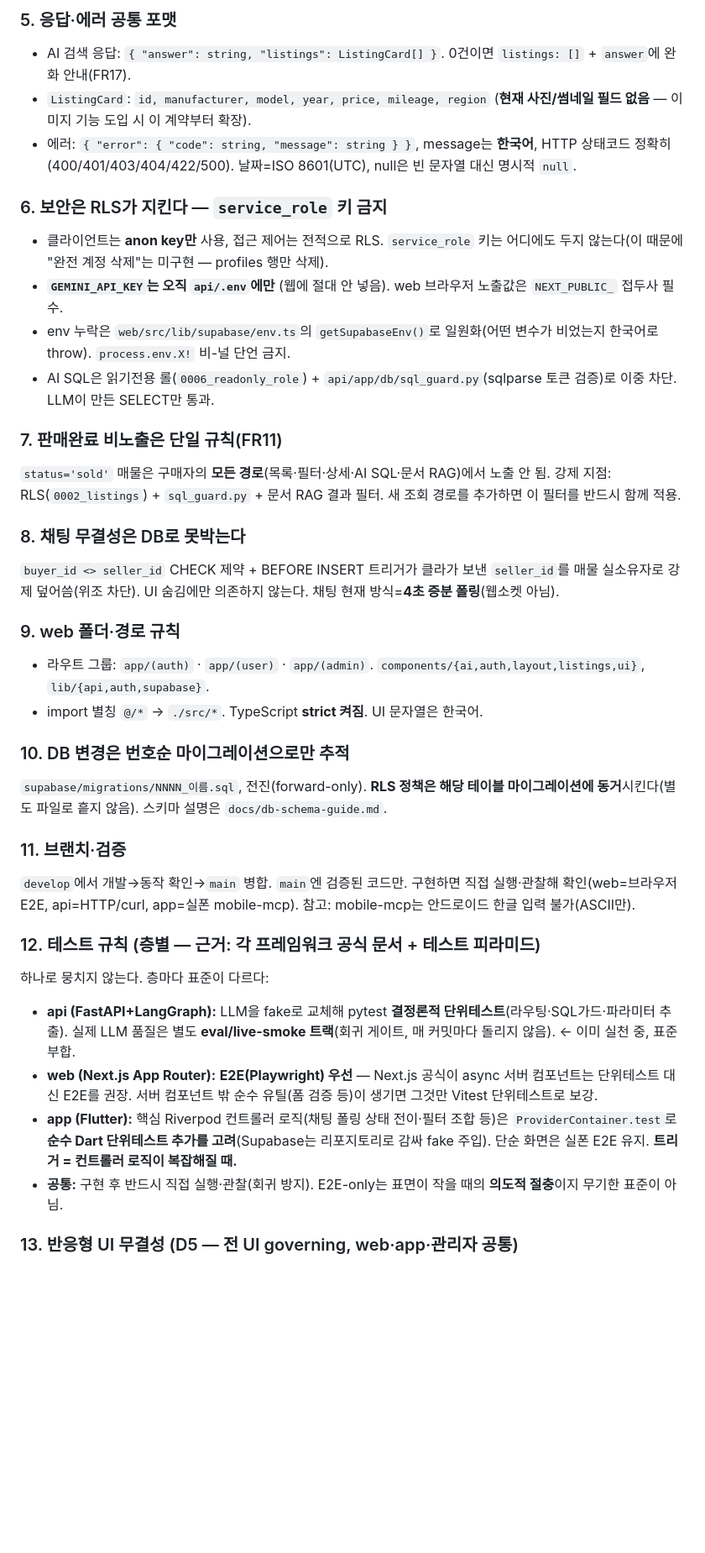
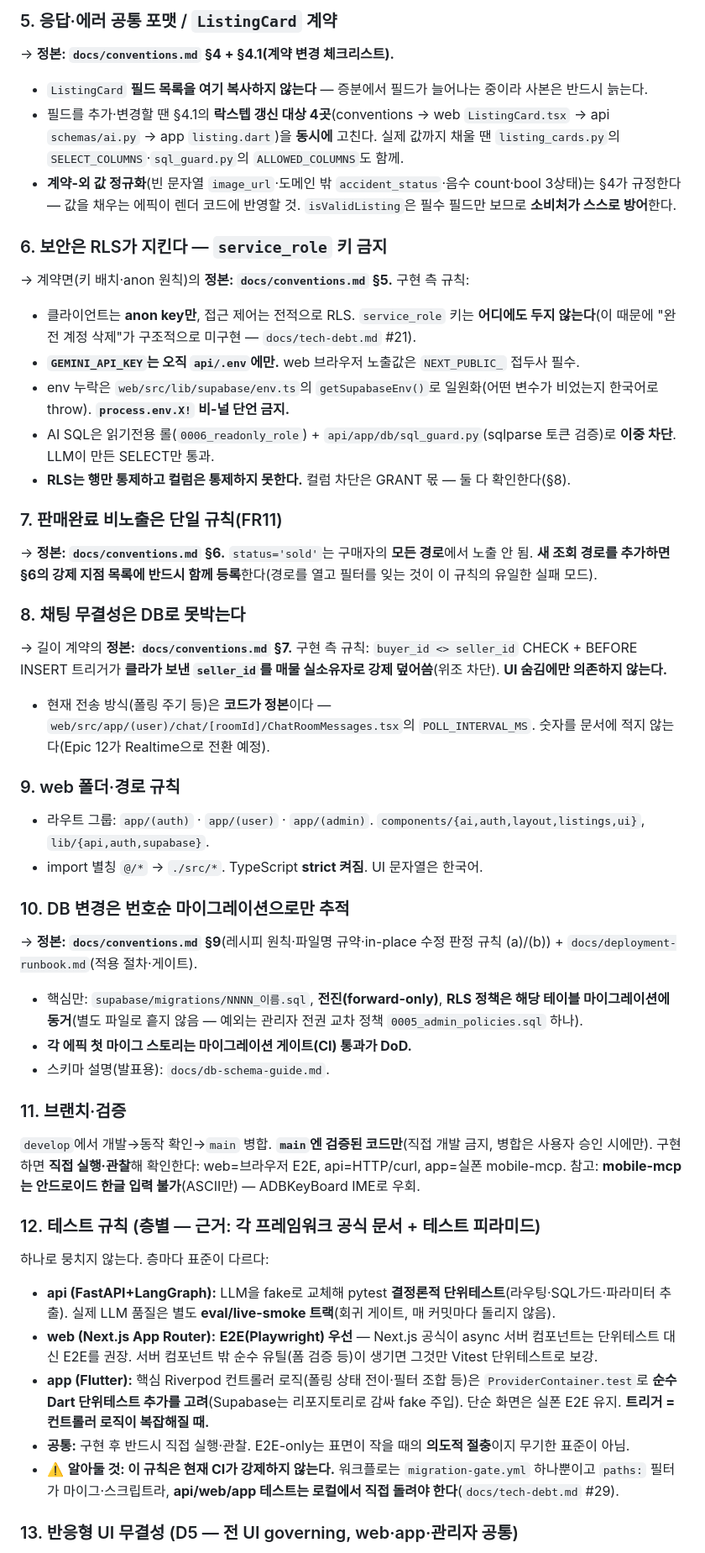
Before and after one commit to wonho1111/bmad-encar-demo, a Markdown page: _bmad-output/project-context.md, the part around one of its changes. Shown at 84% size. Rendered like a GitHub page; blank space fills up the shorter version.

```diff
--- a/_bmad-output/project-context.md
+++ b/_bmad-output/project-context.md
@@ -51,36 +62,44 @@ web·app·api·db 경계를 가로지르는 값은 전부 여기 정의. 코드
 
-### 5. 응답·에러 공통 포맷
-- AI 검색 응답: `{ "answer": string, "listings": ListingCard[] }`. 0건이면 `listings: []` + `answer`에 완화 안내(FR17).
-- `ListingCard`: `id, manufacturer, model, year, price, mileage, region` (**현재 사진/썸네일 필드 없음** — 이미지 기능 도입 시 이 계약부터 확장).
-- 에러: `{ "error": { "code": string, "message": string } }`, message는 **한국어**, HTTP 상태코드 정확히(400/401/403/404/422/500). 날짜=ISO 8601(UTC), null은 빈 문자열 대신 명시적 `null`.
+### 5. 응답·에러 공통 포맷 / `ListingCard` 계약
+→ **정본: `docs/conventions.md` §4 + §4.1(계약 변경 체크리스트).**
+- `ListingCard` **필드 목록을 여기 복사하지 않는다** — 증분에서 필드가 늘어나는 중이라 사본은 반드시 늙는다.
+- 필드를 추가·변경할 땐 §4.1의 **락스텝 갱신 대상 4곳**(conventions → web `ListingCard.tsx` → api `schemas/ai.py` → app `listing.dart`)을 **동시에** 고친다. 실제 값까지 채울 땐 `listing_cards.py`의 `SELECT_COLUMNS`·`sql_guard.py`의 `ALLOWED_COLUMNS`도 함께.
+- **계약-외 값 정규화**(빈 문자열 `image_url`·도메인 밖 `accident_status`·음수 count·bool 3상태)는 §4가 규정한다 — 값을 채우는 에픽이 렌더 코드에 반영할 것. `isValidListing`은 필수 필드만 보므로 **소비처가 스스로 방어**한다.
 
 ### 6. 보안은 RLS가 지킨다 — `service_role` 키 금지
-- 클라이언트는 **anon key만** 사용, 접근 제어는 전적으로 RLS. `service_role` 키는 어디에도 두지 않는다(이 때문에 "완전 계정 삭제"는 미구현 — profiles 행만 삭제).
-- **`GEMINI_API_KEY`는 오직 `api/.env`에만** (웹에 절대 안 넣음). web 브라우저 노출값은 `NEXT_PUBLIC_` 접두사 필수.
-- env 누락은 `web/src/lib/supabase/env.ts`의 `getSupabaseEnv()`로 일원화(어떤 변수가 비었는지 한국어로 throw). `process.env.X!` 비-널 단언 금지.
-- AI SQL은 읽기전용 롤(`0006_readonly_role`) + `api/app/db/sql_guard.py`(sqlparse 토큰 검증)로 이중 차단. LLM이 만든 SELECT만 통과.
+→ 계약면(키 배치·anon 원칙)의 **정본: `docs/conventions.md` §5.** 구현 측 규칙:
+- 클라이언트는 **anon key만**, 접근 제어는 전적으로 RLS. `service_role` 키는 **어디에도 두지 않는다**(이 때문에 "완전 계정 삭제"가 구조적으로 미구현 — `docs/tech-debt.md` #21).
+- **`GEMINI_API_KEY`는 오직 `api/.env`에만.** web 브라우저 노출값은 `NEXT_PUBLIC_` 접두사 필수.
+- env 누락은 `web/src/lib/supabase/env.ts`의 `getSupabaseEnv()`로 일원화(어떤 변수가 비었는지 한국어로 throw). **`process.env.X!` 비-널 단언 금지.**
+- AI SQL은 읽기전용 롤(`0006_readonly_role`) + `api/app/db/sql_guard.py`(sqlparse 토큰 검증)로 **이중 차단**. LLM이 만든 SELECT만 통과.
+- **RLS는 행만 통제하고 컬럼은 통제하지 못한다.** 컬럼 차단은 GRANT 몫 — 둘 다 확인한다(§8).
 
 ### 7. 판매완료 비노출은 단일 규칙(FR11)
-`status='sold'` 매물은 구매자의 **모든 경로**(목록·필터·상세·AI SQL·문서 RAG)에서 노출 안 됨. 강제 지점: RLS(`0002_listings`) + `sql_guard.py` + 문서 RAG 결과 필터. 새 조회 경로를 추가하면 이 필터를 반드시 함께 적용.
+→ **정본: `docs/conventions.md` §6.** `status='sold'`는 구매자의 **모든 경로**에서 노출 안 됨. **새 조회 경로를 추가하면 §6의 강제 지점 목록에 반드시 함께 등록**한다(경로를 열고 필터를 잊는 것이 이 규칙의 유일한 실패 모드).
 
 ### 8. 채팅 무결성은 DB로 못박는다
-`buyer_id <> seller_id` CHECK 제약 + BEFORE INSERT 트리거가 클라가 보낸 `seller_id`를 매물 실소유자로 강제 덮어씀(위조 차단). UI 숨김에만 의존하지 않는다. 채팅 현재 방식=**4초 증분 폴링**(웹소켓 아님).
+→ 길이 계약의 **정본: `docs/conventions.md` §7.** 구현 측 규칙: `buyer_id <> seller_id` CHECK + BEFORE INSERT 트리거가 **클라가 보낸 `seller_id`를 매물 실소유자로 강제 덮어씀**(위조 차단). **UI 숨김에만 의존하지 않는다.**
+- 현재 전송 방식(폴링 주기 등)은 **코드가 정본**이다 — `web/src/app/(user)/chat/[roomId]/ChatRoomMessages.tsx`의 `POLL_INTERVAL_MS`. 숫자를 문서에 적지 않는다(Epic 12가 Realtime으로 전환 예정).
 
 ### 9. web 폴더·경로 규칙
 - 라우트 그룹: `app/(auth)` · `app/(user)` · `app/(admin)`. `components/{ai,auth,layout,listings,ui}`, `lib/{api,auth,supabase}`.
 - import 별칭 `@/*` → `./src/*`. TypeScript **strict 켜짐**. UI 문자열은 한국어.
 
 ### 10. DB 변경은 번호순 마이그레이션으로만 추적
-`supabase/migrations/NNNN_이름.sql`, 전진(forward-only). **RLS 정책은 해당 테이블 마이그레이션에 동거**시킨다(별도 파일로 흩지 않음). 스키마 설명은 `docs/db-schema-guide.md`.
+→ **정본: `docs/conventions.md` §9**(레시피 원칙·파일명 규약·in-place 수정 판정 규칙 (a)/(b)) + `docs/deployment-runbook.md`(적용 절차·게이트).
+- 핵심만: `supabase/migrations/NNNN_이름.sql`, **전진(forward-only)**, **RLS 정책은 해당 테이블 마이그레이션에 동거**(별도 파일로 흩지 않음 — 예외는 관리자 전권 교차 정책 `0005_admin_policies.sql` 하나).
+- **각 에픽 첫 마이그 스토리는 마이그레이션 게이트(CI) 통과가 DoD.**
+- 스키마 설명(발표용): `docs/db-schema-guide.md`.
 
 ### 11. 브랜치·검증
-`develop`에서 개발→동작 확인→`main` 병합. `main`엔 검증된 코드만. 구현하면 직접 실행·관찰해 확인(web=브라우저 E2E, api=HTTP/curl, app=실폰 mobile-mcp). 참고: mobile-mcp는 안드로이드 한글 입력 불가(ASCII만).
+`develop`에서 개발→동작 확인→`main` 병합. **`main`엔 검증된 코드만**(직접 개발 금지, 병합은 사용자 승인 시에만). 구현하면 **직접 실행·관찰**해 확인한다: web=브라우저 E2E, api=HTTP/curl, app=실폰 mobile-mcp. 참고: **mobile-mcp는 안드로이드 한글 입력 불가**(ASCII만) — ADBKeyBoard IME로 우회.
 
 ### 12. 테스트 규칙 (층별 — 근거: 각 프레임워크 공식 문서 + 테스트 피라미드)
 하나로 뭉치지 않는다. 층마다 표준이 다르다:
-- **api (FastAPI+LangGraph):** LLM을 fake로 교체해 pytest **결정론적 단위테스트**(라우팅·SQL가드·파라미터 추출). 실제 LLM 품질은 별도 **eval/live-smoke 트랙**(회귀 게이트, 매 커밋마다 돌리지 않음). ← 이미 실천 중, 표준 부합.
+- **api (FastAPI+LangGraph):** LLM을 fake로 교체해 pytest **결정론적 단위테스트**(라우팅·SQL가드·파라미터 추출). 실제 LLM 품질은 별도 **eval/live-smoke 트랙**(회귀 게이트, 매 커밋마다 돌리지 않음).
 - **web (Next.js App Router):** **E2E(Playwright) 우선** — Next.js 공식이 async 서버 컴포넌트는 단위테스트 대신 E2E를 권장. 서버 컴포넌트 밖 순수 유틸(폼 검증 등)이 생기면 그것만 Vitest 단위테스트로 보강.
-- **app (Flutter):** 핵심 Riverpod 컨트롤러 로직(채팅 폴링 상태 전이·필터 조합 등)은 `ProviderContainer.test`로 **순수 Dart 단위테스트 추가를 고려**(Supabase는 리포지토리로 감싸 fake 주입). 단순 화면은 실폰 E2E 유지. **트리거 = 컨트롤러 로직이 복잡해질 때.**
-- **공통:** 구현 후 반드시 직접 실행·관찰(회귀 방지). E2E-only는 표면이 작을 때의 **의도적 절충**이지 무기한 표준이 아님.
+- **app (Flutter):** 핵심 Riverpod 컨트롤러 로직(폴링 상태 전이·필터 조합 등)은 `ProviderContainer.test`로 **순수 Dart 단위테스트 추가를 고려**(Supabase는 리포지토리로 감싸 fake 주입). 단순 화면은 실폰 E2E 유지. **트리거 = 컨트롤러 로직이 복잡해질 때.**
+- **공통:** 구현 후 반드시 직접 실행·관찰. E2E-only는 표면이 작을 때의 **의도적 절충**이지 무기한 표준이 아님.
+- ⚠️ **알아둘 것: 이 규칙은 현재 CI가 강제하지 않는다.** 워크플로는 `migration-gate.yml` 하나뿐이고 `paths:` 필터가 마이그·스크립트라, **api/web/app 테스트는 로컬에서 직접 돌려야 한다**(`docs/tech-debt.md` #29).
 
 ### 13. 반응형 UI 무결성 (D5 — 전 UI governing, web·app·관리자 공통)
```
Also changed, not shown: other parts of _bmad-output/project-context.md (+40 -19 lines).
